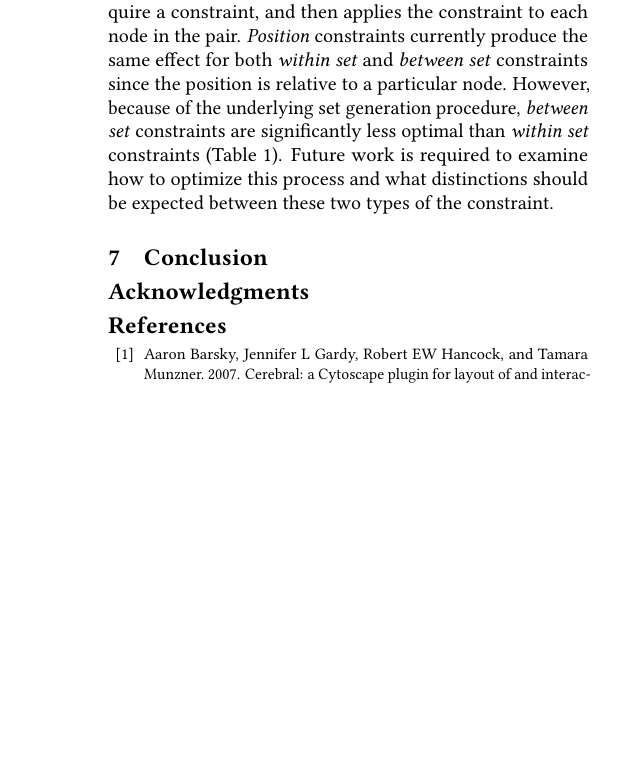
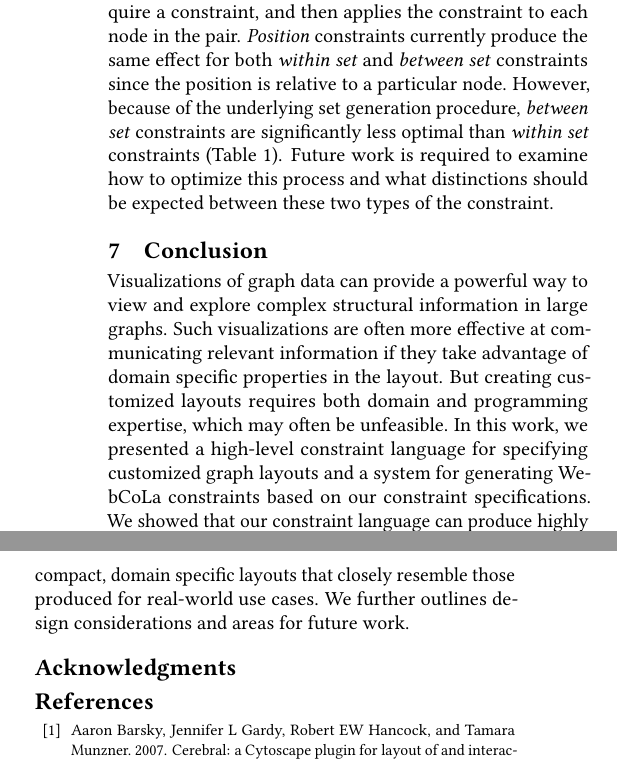
Before and after one commit to jhoffswell/human-constraint-layout, a LaTeX paper (paper/human-constraint-layout.tex, which reads paper/conclusion.tex): part of one column of page 7 of 7 before the commit and two parts of the columns of page 7 of 7 after it, the two joined at a grey line, cut so that both start at the same text, the shorter picture padded with empty space. Compiled offline with pdfLaTeX.

Commit message:
Conclusion

```diff
--- a/paper/conclusion.tex
+++ b/paper/conclusion.tex
@@ -1,2 +1,3 @@
 %!TEX root = human-constraint-layout.tex
 \section{Conclusion}
+Visualizations of graph data can provide a powerful way to view and explore complex structural information in large graphs. Such visualizations are often more effective at communicating relevant information if they take advantage of domain specific properties in the layout. But creating customized layouts requires both domain and programming expertise, which may often be unfeasible. In this work, we presented a high-level constraint language for specifying customized graph layouts and a system for generating WebCoLa constraints based on our constraint specifications. We showed that our constraint language can produce highly compact, domain specific layouts that closely resemble those produced for real-world use cases. We further outlines design considerations and areas for future work.
```
